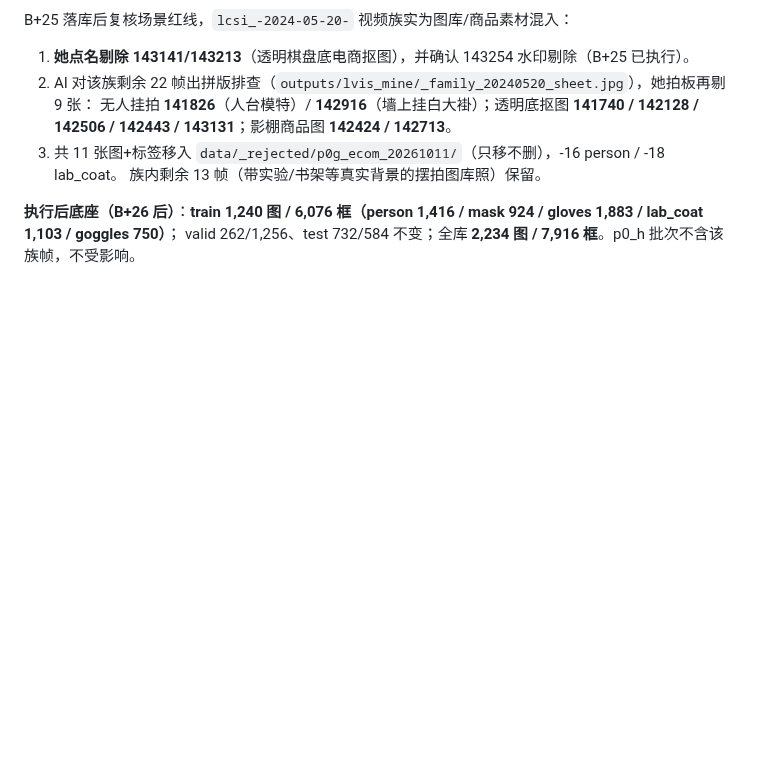
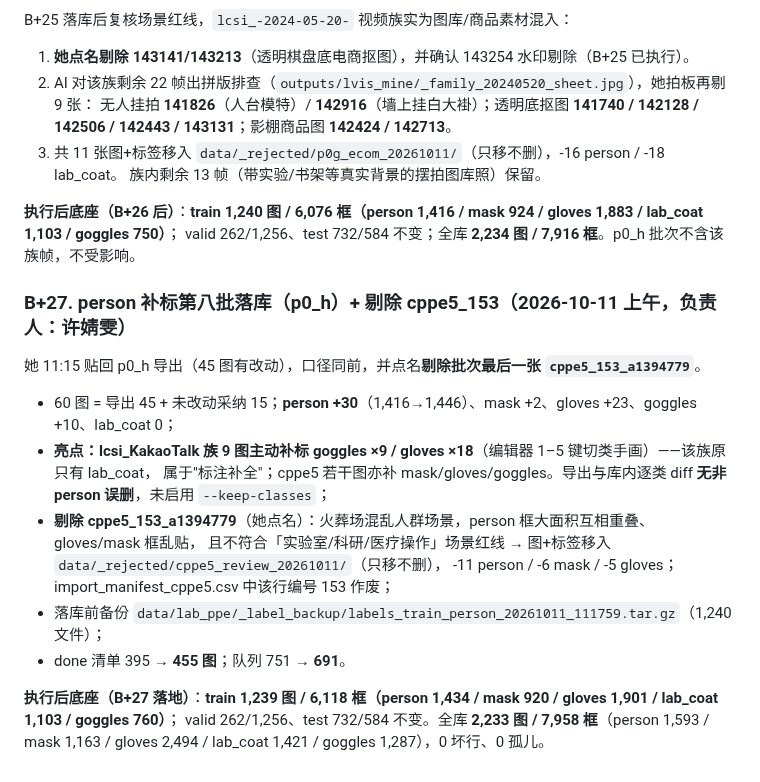
Before and after one commit to well-cy/lab-safety-inspection, a Markdown page: docs/E4_lab_coat_plan.md, the part around the change. Drawn GitHub-style; blank space fills up the shorter version.

Commit message:
feat(review): land p0_h (person +30, lcsi KakaoTalk goggle/glove backfill) + reject cppe5_153 (E4 B+27)

```diff
--- a/docs/E4_lab_coat_plan.md
+++ b/docs/E4_lab_coat_plan.md
@@ -648,3 +648,20 @@ B+25 落库后复核场景红线，`lcsi_-2024-05-20-` 视频族实为图库/商
 
 **执行后底座（B+26 后）**：**train 1,240 图 / 6,076 框（person 1,416 / mask 924 / gloves 1,883 / lab_coat 1,103 / goggles 750）**；
 valid 262/1,256、test 732/584 不变；全库 **2,234 图 / 7,916 框**。p0_h 批次不含该族帧，不受影响。
+
+### B+27. person 补标第八批落库（p0_h）+ 剔除 cppe5_153（2026-10-11 上午，负责人：许婧雯）
+
+她 11:15 贴回 p0_h 导出（45 图有改动），口径同前，并点名**剔除批次最后一张 `cppe5_153_a1394779`**。
+
+- 60 图 = 导出 45 + 未改动采纳 15；**person +30**（1,416→1,446）、mask +2、gloves +23、goggles +10、lab_coat 0；
+- **亮点：lcsi_KakaoTalk 族 9 图主动补标 goggles ×9 / gloves ×18**（编辑器 1–5 键切类手画）——该族原只有 lab_coat，
+  属于"标注补全"；cppe5 若干图亦补 mask/gloves/goggles。导出与库内逐类 diff **无非 person 误删**，未启用 `--keep-classes`；
+- **剔除 cppe5_153_a1394779**（她点名）：火葬场混乱人群场景，person 框大面积互相重叠、gloves/mask 框乱贴，
+  且不符合「实验室/科研/医疗操作」场景红线 → 图+标签移入 `data/_rejected/cppe5_review_20261011/`（只移不删），
+  -11 person / -6 mask / -5 gloves；import_manifest_cppe5.csv 中该行编号 153 作废；
+- 落库前备份 `data/lab_ppe/_label_backup/labels_train_person_20261011_111759.tar.gz`（1,240 文件）；
+- done 清单 395 → **455 图**；队列 751 → **691**。
+
+**执行后底座（B+27 落地）**：**train 1,239 图 / 6,118 框（person 1,434 / mask 920 / gloves 1,901 / lab_coat 1,103 / goggles 760）**；
+valid 262/1,256、test 732/584 不变。全库 **2,233 图 / 7,958 框**（person 1,593 / mask 1,163 / gloves 2,494 /
+lab_coat 1,421 / goggles 1,287），0 坏行、0 孤儿。
```
